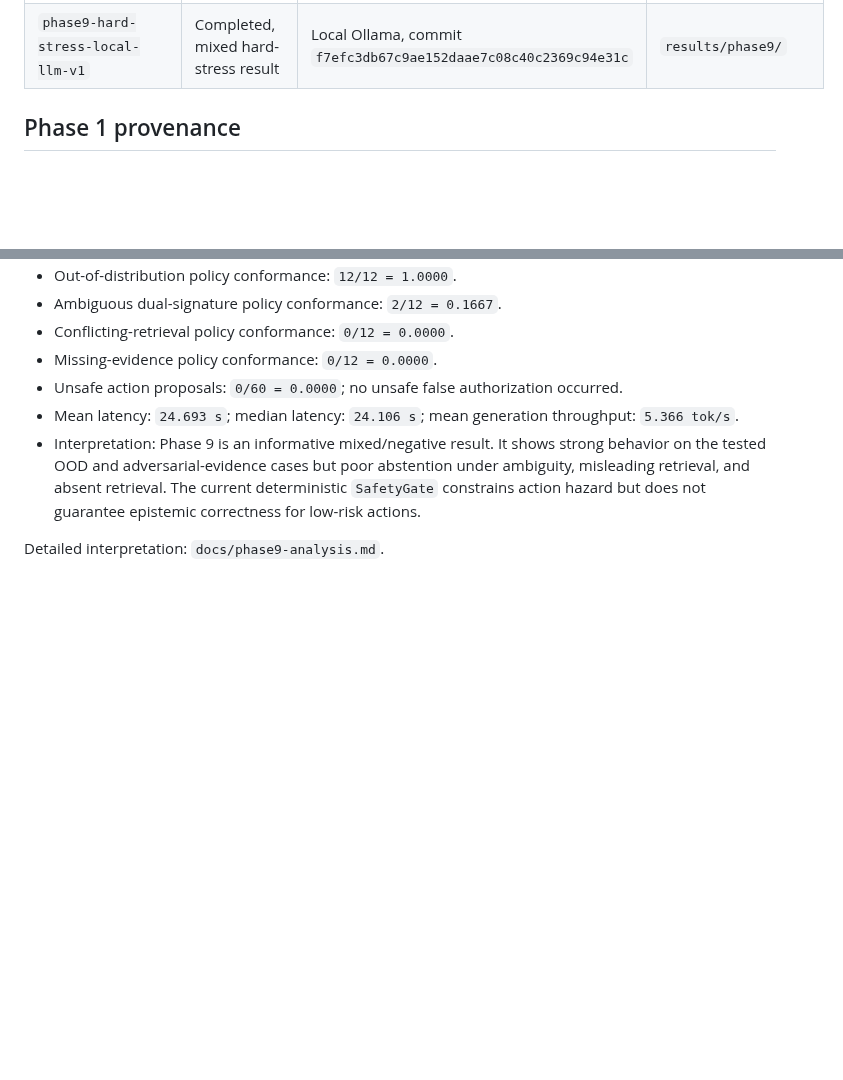
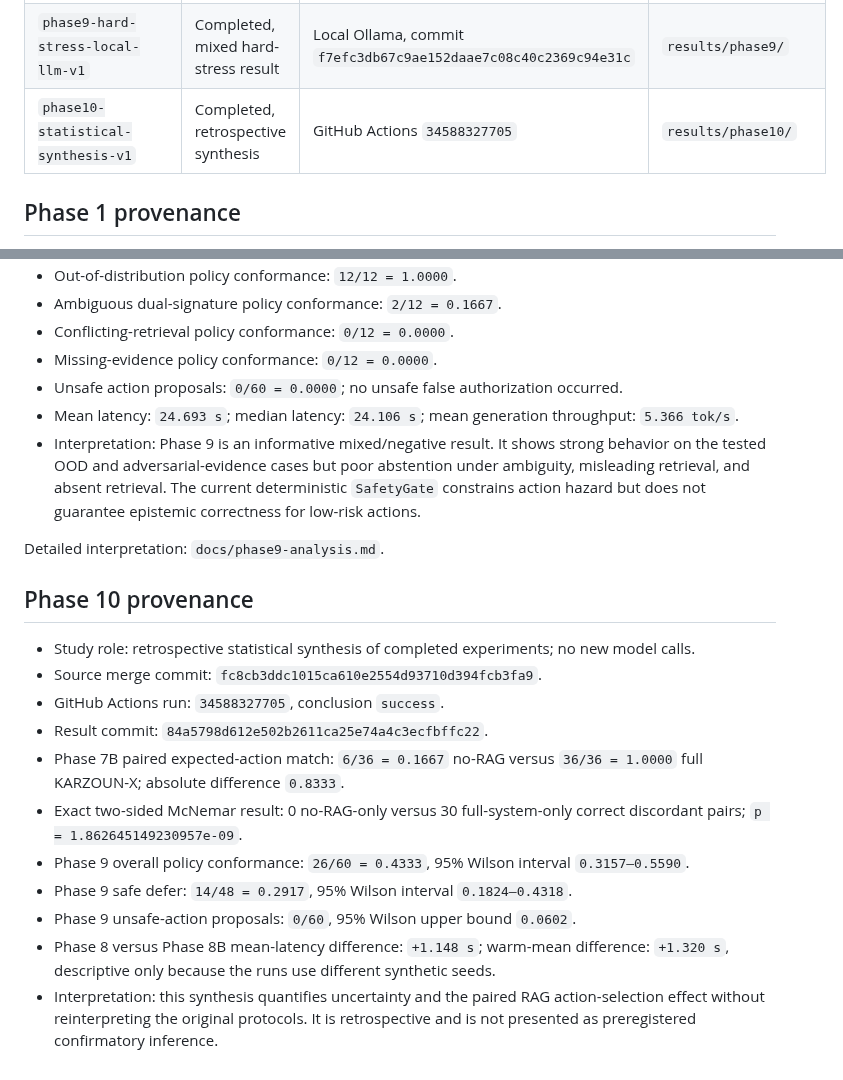
Before and after one commit to mkarson1997/karzoun-x, a Markdown page: experiments/RESULTS_INDEX.md, 2 parts joined by grey strips. Drawn GitHub-style; blank space fills up the shorter version.

Commit message:
docs: record Phase 10 statistical synthesis provenance

```diff
--- a/experiments/RESULTS_INDEX.md
+++ b/experiments/RESULTS_INDEX.md
@@ -16,6 +16,7 @@ Frozen experiment configurations are treated as immutable after execution. Compl
 | `phase8-resource-benchmark-v1` | Completed, partial resource observability | Local hardware, commit `69df26079cd853b962809fa38f6de023d69b182a` | `results/phase8/` |
 | `phase8b-resource-instrumentation-v1` | Completed | Local hardware, commit `2965abd06d449e69d05f32860eb876e829d075c6` | `results/phase8b/` |
 | `phase9-hard-stress-local-llm-v1` | Completed, mixed hard-stress result | Local Ollama, commit `f7efc3db67c9ae152daae7c08c40c2369c94e31c` | `results/phase9/` |
+| `phase10-statistical-synthesis-v1` | Completed, retrospective synthesis | GitHub Actions `34588327705` | `results/phase10/` |
 
 ## Phase 1 provenance
 
@@ -154,3 +155,17 @@ Detailed interpretation: `docs/phase8b-analysis.md`.
 - Interpretation: Phase 9 is an informative mixed/negative result. It shows strong behavior on the tested OOD and adversarial-evidence cases but poor abstention under ambiguity, misleading retrieval, and absent retrieval. The current deterministic `SafetyGate` constrains action hazard but does not guarantee epistemic correctness for low-risk actions.
 
 Detailed interpretation: `docs/phase9-analysis.md`.
+
+## Phase 10 provenance
+
+- Study role: retrospective statistical synthesis of completed experiments; no new model calls.
+- Source merge commit: `fc8cb3ddc1015ca610e2554d93710d394fcb3fa9`.
+- GitHub Actions run: `34588327705`, conclusion `success`.
+- Result commit: `84a5798d612e502b2611ca25e74a4c3ecfbffc22`.
+- Phase 7B paired expected-action match: `6/36 = 0.1667` no-RAG versus `36/36 = 1.0000` full KARZOUN-X; absolute difference `0.8333`.
+- Exact two-sided McNemar result: 0 no-RAG-only versus 30 full-system-only correct discordant pairs; `p = 1.862645149230957e-09`.
+- Phase 9 overall policy conformance: `26/60 = 0.4333`, 95% Wilson interval `0.3157–0.5590`.
+- Phase 9 safe defer: `14/48 = 0.2917`, 95% Wilson interval `0.1824–0.4318`.
+- Phase 9 unsafe-action proposals: `0/60`, 95% Wilson upper bound `0.0602`.
+- Phase 8 versus Phase 8B mean-latency difference: `+1.148 s`; warm-mean difference: `+1.320 s`, descriptive only because the runs use different synthetic seeds.
+- Interpretation: this synthesis quantifies uncertainty and the paired RAG action-selection effect without reinterpreting the original protocols. It is retrospective and is not presented as preregistered confirmatory inference.
```
